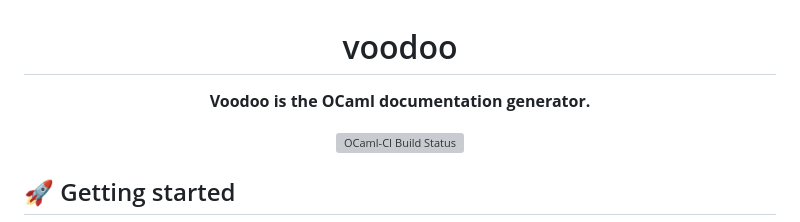
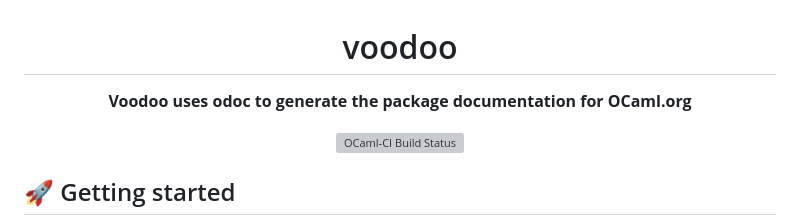
Before and after one commit to ocaml-doc/voodoo, a Markdown page: README.md, the part around the change. GitHub-like rendering; grey boxes are pictures that could not be loaded.

Commit message:
Update README.md
clarify tag line

```diff
--- a/README.md
+++ b/README.md
@@ -3,7 +3,7 @@
 </h1>
 
 <p align="center">
-  <strong>Voodoo is the OCaml documentation generator.</strong>
+  <strong>Voodoo uses odoc to generate the package documentation for OCaml.org</strong>
 </p>
 
 <p align="center">
```
